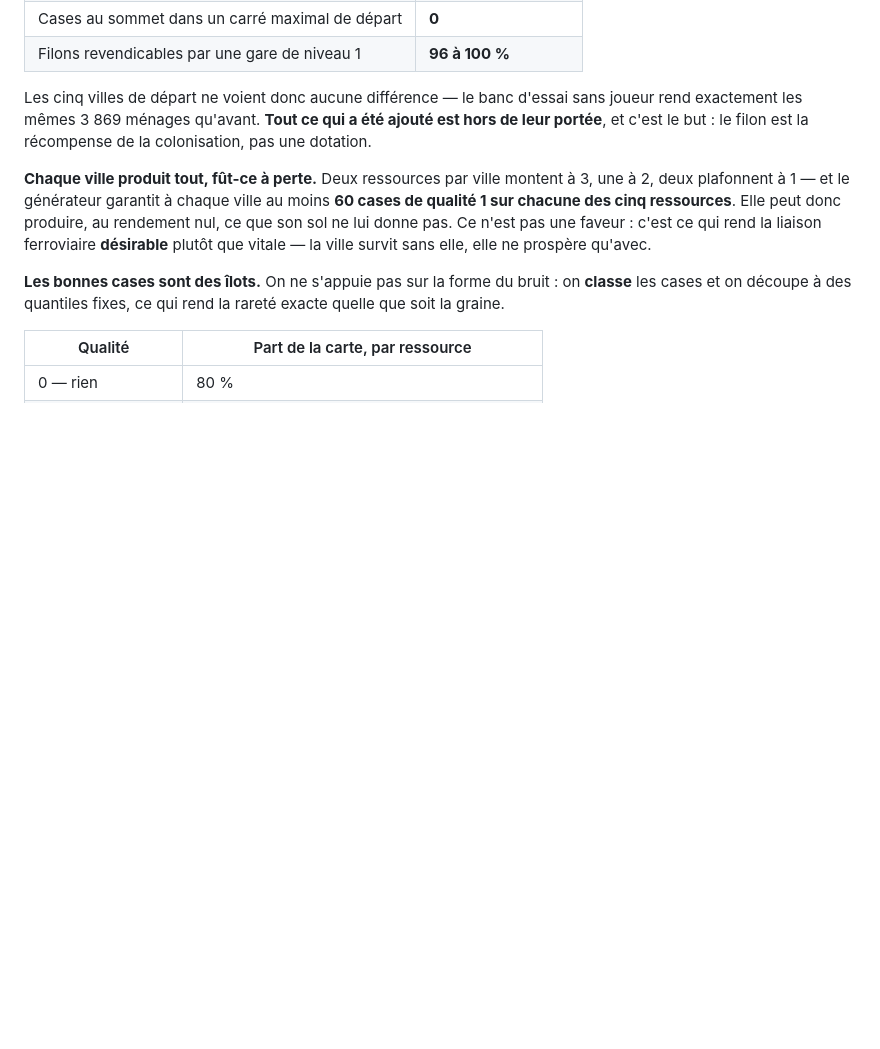
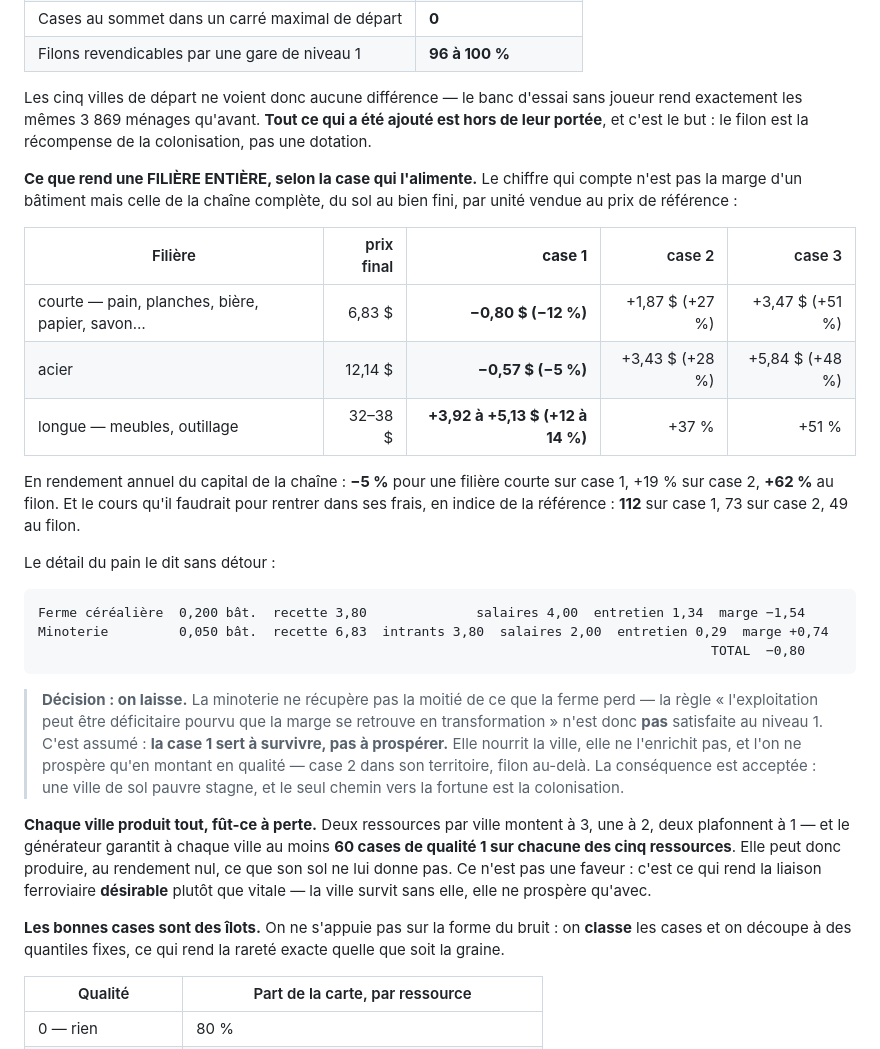
Before and after one commit to Bananarep2024/WWTYCOONS, a Markdown page: docs/00-BAREME.md, the part around the change. Drawn GitHub-style; blank space fills up the shorter version.

Commit message:
La case 1 sert à survivre, pas à prospérer — décision actée
Mesure de la marge d'une filière ENTIÈRE, du sol au bien fini, par unité
vendue au prix de référence :

  filière courte (pain, planches, bière, papier, savon…)
    case 1  −0,80 $  (−12 %)     case 2  +1,87 $ (+27 %)   case 3  +3,47 $ (+51 %)
  acier
    case 1  −0,57 $  ( −5 %)     case 2  +3,43 $ (+28 %)   case 3  +5,84 $ (+48 %)
  filière longue (meubles, outillage)
    case 1  +3,92 à +5,13 $ (+12 à 14 %)      case 2  +37 %   case 3  +51 %

En rendement annuel du capital de la chaîne : −5 % sur case 1 pour une
filière courte, +19 % sur case 2, +62 % au filon. Cours nécessaire pour
rentrer dans ses frais, en indice de la référence : 112 / 73 / 49.

Le pain, étage par étage : la ferme perd 1,54 $ par unité, la minoterie en
gagne 0,74 — elle ne récupère pas la moitié. La règle « l'exploitation peut
être déficitaire pourvu que la marge se retrouve en transformation » n'est
donc pas satisfaite au niveau 1.

C'est assumé et consigné comme tel : la case 1 nourrit la ville, elle ne
l'enrichit pas. On ne prospère qu'en montant en qualité — case 2 dans son
territoire, filon au-delà — et la conséquence est acceptée : une ville de
sol pauvre stagne, et le seul chemin vers la fortune est la colonisation.

Co-Authored-By: Claude Opus 5 <noreply@anthropic.com>
Claude-Session: https://claude.ai/code/session_01J44fNRMdUY8Fgw8Va1zwAu

````diff
--- a/docs/00-BAREME.md
+++ b/docs/00-BAREME.md
@@ -848,6 +848,35 @@ Les cinq villes de départ ne voient donc aucune différence — le banc d'essai
 exactement les mêmes 3 869 ménages qu'avant. **Tout ce qui a été ajouté est hors de leur portée**,
 et c'est le but : le filon est la récompense de la colonisation, pas une dotation.
 
+**Ce que rend une FILIÈRE ENTIÈRE, selon la case qui l'alimente.** Le chiffre qui compte n'est pas
+la marge d'un bâtiment mais celle de la chaîne complète, du sol au bien fini, par unité vendue au
+prix de référence :
+
+| Filière | prix final | **case 1** | case 2 | case 3 |
+|---|---:|---:|---:|---:|
+| courte — pain, planches, bière, papier, savon… | 6,83 $ | **−0,80 $ (−12 %)** | +1,87 $ (+27 %) | +3,47 $ (+51 %) |
+| acier | 12,14 $ | **−0,57 $ (−5 %)** | +3,43 $ (+28 %) | +5,84 $ (+48 %) |
+| longue — meubles, outillage | 32–38 $ | **+3,92 à +5,13 $ (+12 à 14 %)** | +37 % | +51 % |
+
+En rendement annuel du capital de la chaîne : **−5 %** pour une filière courte sur case 1, +19 %
+sur case 2, **+62 %** au filon. Et le cours qu'il faudrait pour rentrer dans ses frais, en indice
+de la référence : **112** sur case 1, 73 sur case 2, 49 au filon.
+
+Le détail du pain le dit sans détour :
+
+```
+Ferme céréalière  0,200 bât.  recette 3,80              salaires 4,00  entretien 1,34  marge −1,54
+Minoterie         0,050 bât.  recette 6,83  intrants 3,80  salaires 2,00  entretien 0,29  marge +0,74
+                                                                                      TOTAL  −0,80
+```
+
+> **Décision : on laisse.** La minoterie ne récupère pas la moitié de ce que la ferme perd — la
+> règle « l'exploitation peut être déficitaire pourvu que la marge se retrouve en transformation »
+> n'est donc **pas** satisfaite au niveau 1. C'est assumé : **la case 1 sert à survivre, pas à
+> prospérer.** Elle nourrit la ville, elle ne l'enrichit pas, et l'on ne prospère qu'en montant en
+> qualité — case 2 dans son territoire, filon au-delà. La conséquence est acceptée : une ville de
+> sol pauvre stagne, et le seul chemin vers la fortune est la colonisation.
+
 **Chaque ville produit tout, fût-ce à perte.** Deux ressources par ville montent à 3, une à 2, deux
 plafonnent à 1 — et le générateur garantit à chaque ville au moins **60 cases de qualité 1 sur
 chacune des cinq ressources**. Elle peut donc produire, au rendement nul, ce que son sol ne lui
````
